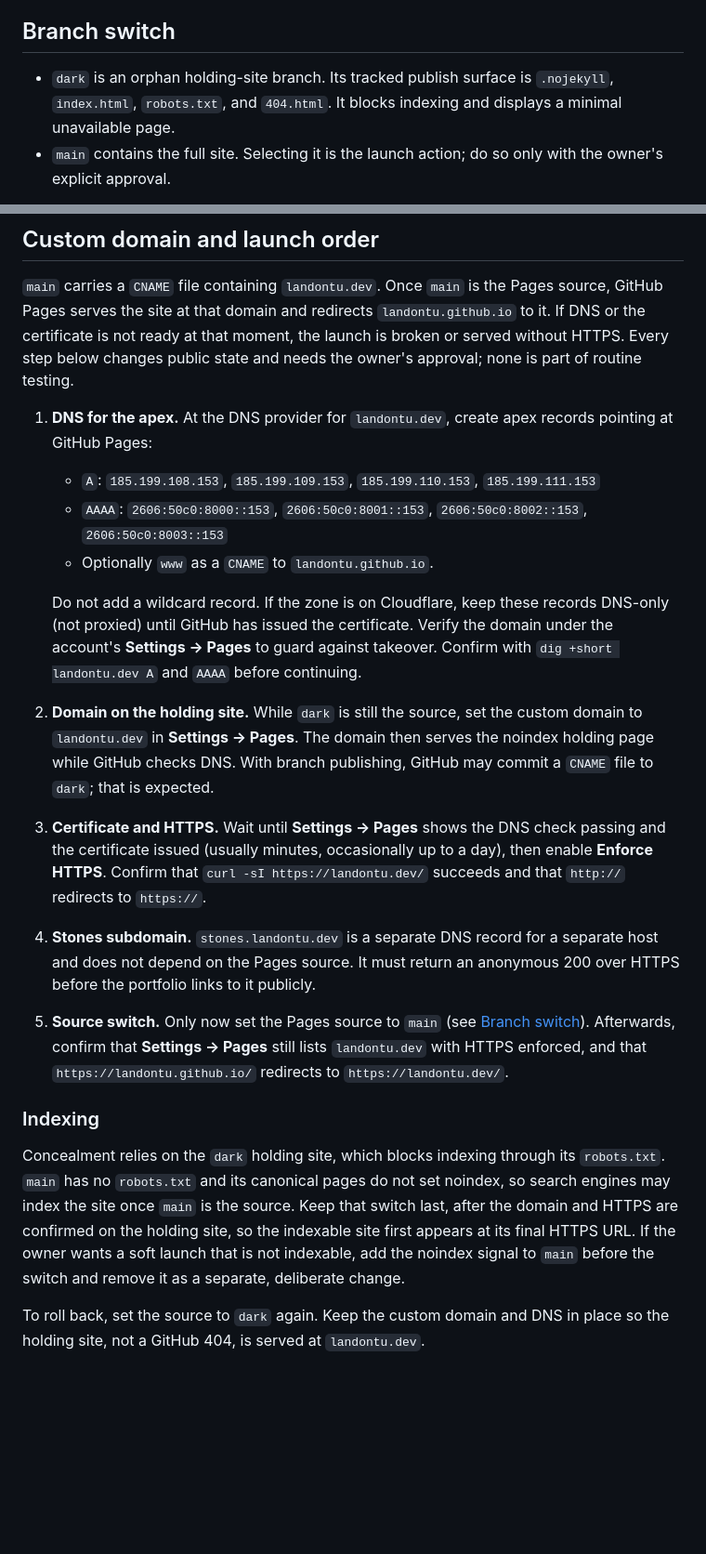
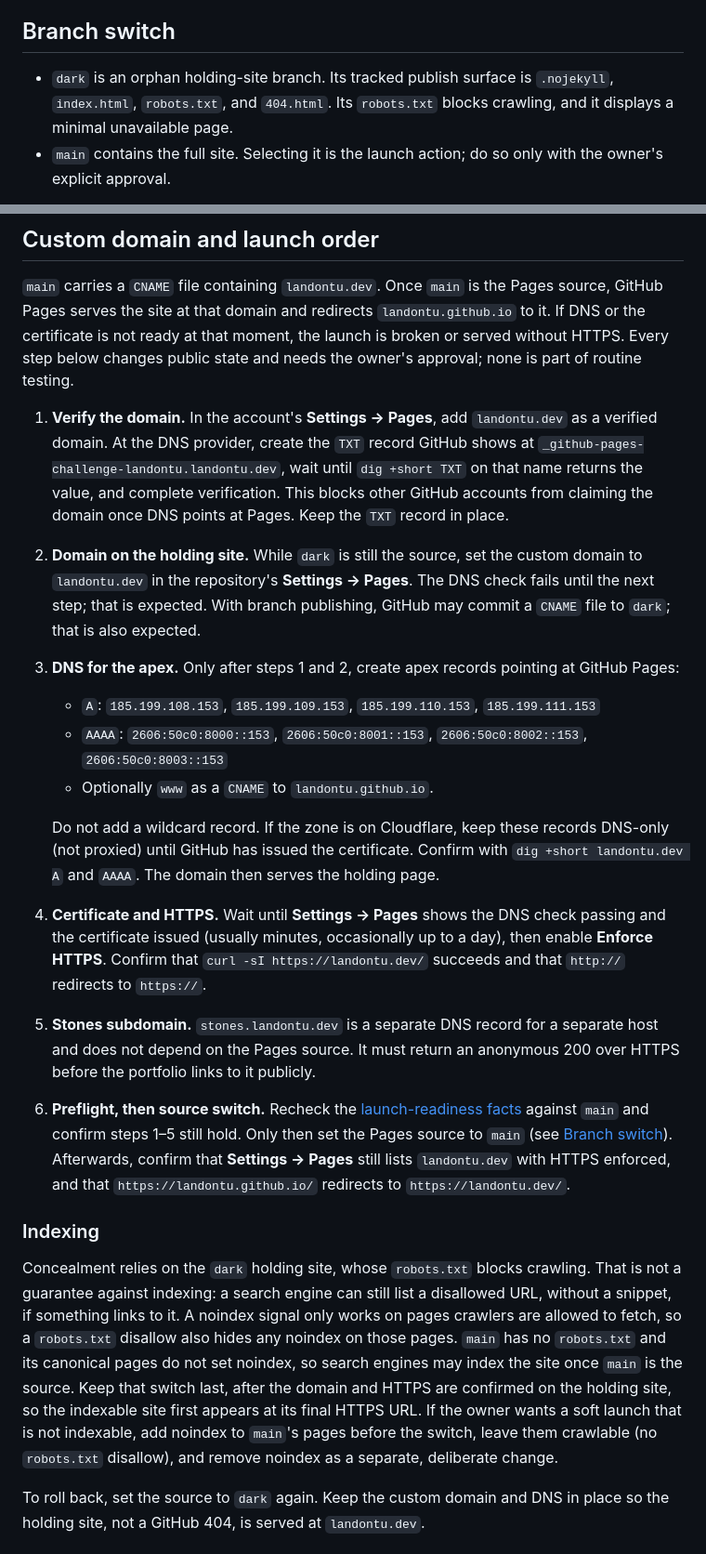
Before and after one commit to landontu/landontu.github.io, a Markdown page: docs/PUBLISHING.md, 2 parts joined by grey strips. Shown at 93% size. GitHub-like rendering; blank space fills up the shorter version.

Commit message:
no-mistakes(review): Verify domain before DNS; clarify robots.txt versus noindex

```diff
--- a/docs/PUBLISHING.md
+++ b/docs/PUBLISHING.md
@@ -7,8 +7,8 @@ in this branch; inspect **Settings → Pages** before changing it.
 ## Branch switch
 
 - `dark` is an orphan holding-site branch. Its tracked publish surface is
-  `.nojekyll`, `index.html`, `robots.txt`, and `404.html`. It blocks indexing and
-  displays a minimal unavailable page.
+  `.nojekyll`, `index.html`, `robots.txt`, and `404.html`. Its `robots.txt`
+  blocks crawling, and it displays a minimal unavailable page.
 - `main` contains the full site. Selecting it is the launch action; do so only
   with the owner's explicit approval.
 
@@ -37,8 +37,19 @@ Pages source, GitHub Pages serves the site at that domain and redirects
 moment, the launch is broken or served without HTTPS. Every step below changes
 public state and needs the owner's approval; none is part of routine testing.
 
-1. **DNS for the apex.** At the DNS provider for `landontu.dev`, create apex
-   records pointing at GitHub Pages:
+1. **Verify the domain.** In the account's **Settings → Pages**, add
+   `landontu.dev` as a verified domain. At the DNS provider, create the `TXT`
+   record GitHub shows at `_github-pages-challenge-landontu.landontu.dev`, wait
+   until `dig +short TXT` on that name returns the value, and complete
+   verification. This blocks other GitHub accounts from claiming the domain
+   once DNS points at Pages. Keep the `TXT` record in place.
+2. **Domain on the holding site.** While `dark` is still the source, set the
+   custom domain to `landontu.dev` in the repository's **Settings → Pages**.
+   The DNS check fails until the next step; that is expected. With branch
+   publishing, GitHub may commit a `CNAME` file to `dark`; that is also
+   expected.
+3. **DNS for the apex.** Only after steps 1 and 2, create apex records pointing
+   at GitHub Pages:
    - `A`: `185.199.108.153`, `185.199.109.153`, `185.199.110.153`,
      `185.199.111.153`
    - `AAAA`: `2606:50c0:8000::153`, `2606:50c0:8001::153`,
@@ -47,35 +58,37 @@ public state and needs the owner's approval; none is part of routine testing.
 
    Do not add a wildcard record. If the zone is on Cloudflare, keep these
    records DNS-only (not proxied) until GitHub has issued the certificate.
-   Verify the domain under the account's **Settings → Pages** to guard against
-   takeover. Confirm with `dig +short landontu.dev A` and `AAAA` before
-   continuing.
-2. **Domain on the holding site.** While `dark` is still the source, set the
-   custom domain to `landontu.dev` in **Settings → Pages**. The domain then
-   serves the noindex holding page while GitHub checks DNS. With branch
-   publishing, GitHub may commit a `CNAME` file to `dark`; that is expected.
-3. **Certificate and HTTPS.** Wait until **Settings → Pages** shows the DNS
+   Confirm with `dig +short landontu.dev A` and `AAAA`. The domain then serves
+   the holding page.
+4. **Certificate and HTTPS.** Wait until **Settings → Pages** shows the DNS
    check passing and the certificate issued (usually minutes, occasionally up
    to a day), then enable **Enforce HTTPS**. Confirm that
    `curl -sI https://landontu.dev/` succeeds and that `http://` redirects to
    `https://`.
-4. **Stones subdomain.** `stones.landontu.dev` is a separate DNS record for a
+5. **Stones subdomain.** `stones.landontu.dev` is a separate DNS record for a
    separate host and does not depend on the Pages source. It must return an
    anonymous 200 over HTTPS before the portfolio links to it publicly.
-5. **Source switch.** Only now set the Pages source to `main` (see
-   [Branch switch](#branch-switch)). Afterwards, confirm that **Settings →
+6. **Preflight, then source switch.** Recheck the
+   [launch-readiness facts](#current-launch-readiness-facts) against `main`
+   and confirm steps 1–5 still hold. Only then set the Pages source to `main`
+   (see [Branch switch](#branch-switch)). Afterwards, confirm that **Settings →
    Pages** still lists `landontu.dev` with HTTPS enforced, and that
    `https://landontu.github.io/` redirects to `https://landontu.dev/`.
 
 ### Indexing
 
-Concealment relies on the `dark` holding site, which blocks indexing through
-its `robots.txt`. `main` has no `robots.txt` and its canonical pages do not set
-noindex, so search engines may index the site once `main` is the source. Keep
+Concealment relies on the `dark` holding site, whose `robots.txt` blocks
+crawling. That is not a guarantee against indexing: a search engine can still
+list a disallowed URL, without a snippet, if something links to it. A noindex
+signal only works on pages crawlers are allowed to fetch, so a `robots.txt`
+disallow also hides any noindex on those pages. `main` has no `robots.txt` and
+its canonical pages do not set noindex, so search engines may index the site
+once `main` is the source. Keep
 that switch last, after the domain and HTTPS are confirmed on the holding site,
 so the indexable site first appears at its final HTTPS URL. If the owner wants
-a soft launch that is not indexable, add the noindex signal to `main` before
-the switch and remove it as a separate, deliberate change.
+a soft launch that is not indexable, add noindex to `main`'s pages before the
+switch, leave them crawlable (no `robots.txt` disallow), and remove noindex as
+a separate, deliberate change.
 
 To roll back, set the source to `dark` again. Keep the custom domain and DNS in
 place so the holding site, not a GitHub 404, is served at `landontu.dev`.
```
